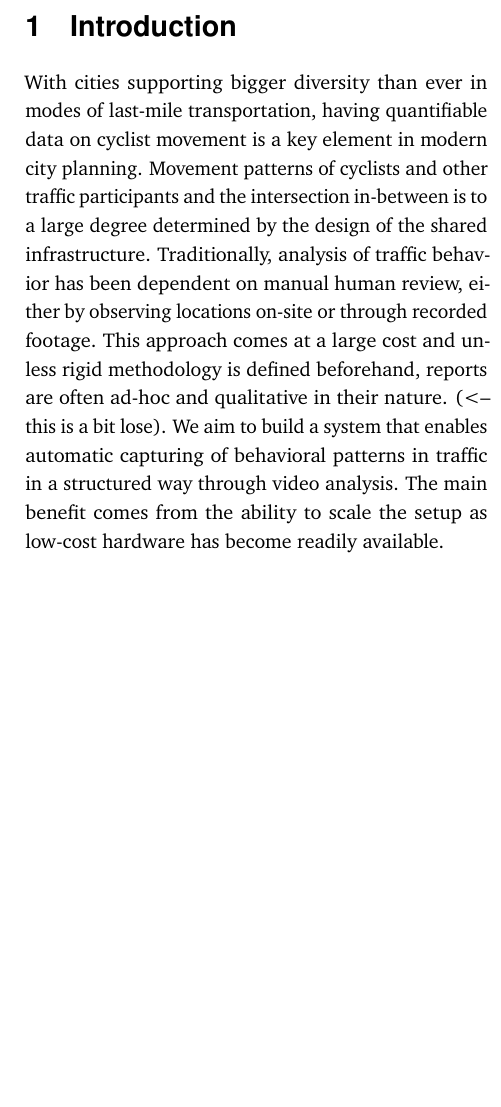
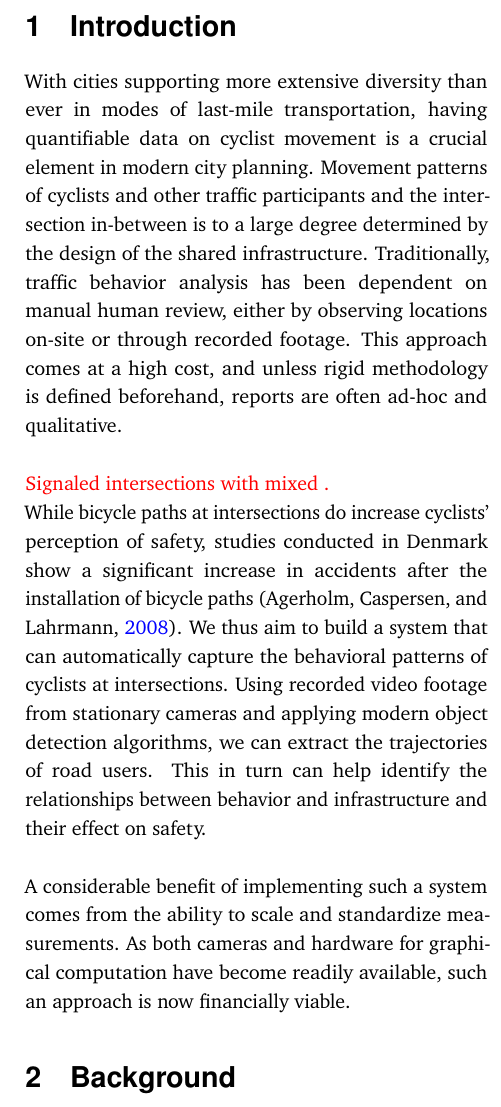
Before and after one commit to edibegovic/cyclist-behaviourCPH-2021, a LaTeX paper (report/report.tex, which reads report/sections/background.tex, report/sections/introduction.tex): part of one column of page 4 of 9, cut so that both start at the same text, the shorter picture padded with empty space. Compiled offline with pdfLaTeX.

Commit message:
Background and intro

```diff
--- a/report/sections/background.tex
+++ b/report/sections/background.tex
@@ -6,3 +11,10 @@ trajectories and the idea of "desire lines" are metrics to focus on. (\cite{situ
 
+ The \textit{river} references the notion of capturing mobility from a 'birds-eye view' including the layout, flows, and obstacles of a location, and hence, can be interpreted as a 'flowing riverbed'. From this perspective, we can observe road users' behavior in aggregate and as part of more significant 'streams'. This can be used to encapsulate abstract and high-level features of cyclists, such as the change in paths
+ when infrastructure is changed or temporary obstacles come along (e.g., road work).
+ \ \\
 
+In contrast, the \textit{ballet} is the micro-perspective, encompassing the gestures and small interactions at the individual level.
+This perspective is an important supplement to the former \textit{river} as subtle interactional patterns which can, for instance,
+ signal agreement or evasion.
 
+\subsubsection{Case studies}
@@ -9 +25,6 @@ trajectories and the idea of "desire lines" are metrics to focus on. (\cite{situ
+\color{red}
+More on this.
+\color{black}
+
+\color{red}
 \subsection{Inclusive infrastructure}
--- a/report/sections/introduction.tex
+++ b/report/sections/introduction.tex
@@ -1,10 +1,22 @@
-With cities supporting bigger diversity than ever in modes of last-mile transportation,
-having quantifiable data on cyclist movement is a key element in modern city planning.
+With cities supporting more extensive diversity than ever in modes of last-mile transportation,
+having quantifiable data on cyclist movement is a crucial element in modern city planning.
 Movement patterns of cyclists and other traffic participants and the intersection in-between
 is to a large degree determined by the design of the shared infrastructure.
-Traditionally, analysis of traffic behavior has been dependent on manual human review, either by
-observing locations on-site or through recorded footage. This approach comes at a large cost
-and unless rigid methodology is defined beforehand, reports are often ad-hoc and qualitative in
-their nature. (<-- this is a bit lose). We aim to build a system that enables automatic capturing of behavioral
-patterns in traffic in a structured way through video analysis. The main benefit comes from the ability to
-scale the setup as low-cost hardware has become readily available.
+Traditionally, traffic behavior analysis has been dependent on manual human review, either by observing locations on-site or through recorded footage.
+This approach comes at a high cost, and unless rigid methodology is defined beforehand, reports are often ad-hoc and qualitative.
+\ \\
+
+\color{red}
+Signaled intersections with mixed .
+\color{black}
+
+While bicycle paths at intersections do increase cyclists' perception of safety,
+studies conducted in Denmark show a significant increase in accidents after the installation of bicycle paths (\cite{intersection_safety}).
+We thus aim to build a system that can automatically capture the behavioral patterns of cyclists at intersections.
+Using recorded video footage from stationary cameras and applying modern object detection algorithms,
+we can extract the trajectories of road users.
+This in turn can help identify the relationships between behavior and infrastructure and their effect on safety.
+\ \\
+
+A considerable benefit of implementing such a system comes from the ability to scale and standardize measurements.
+As both cameras and hardware for graphical computation have become readily available, such an approach is now financially viable.
```
Also changed, not shown: report/example.bib (+27 -0 lines), report/sections/background.tex (19 more changed lines).
